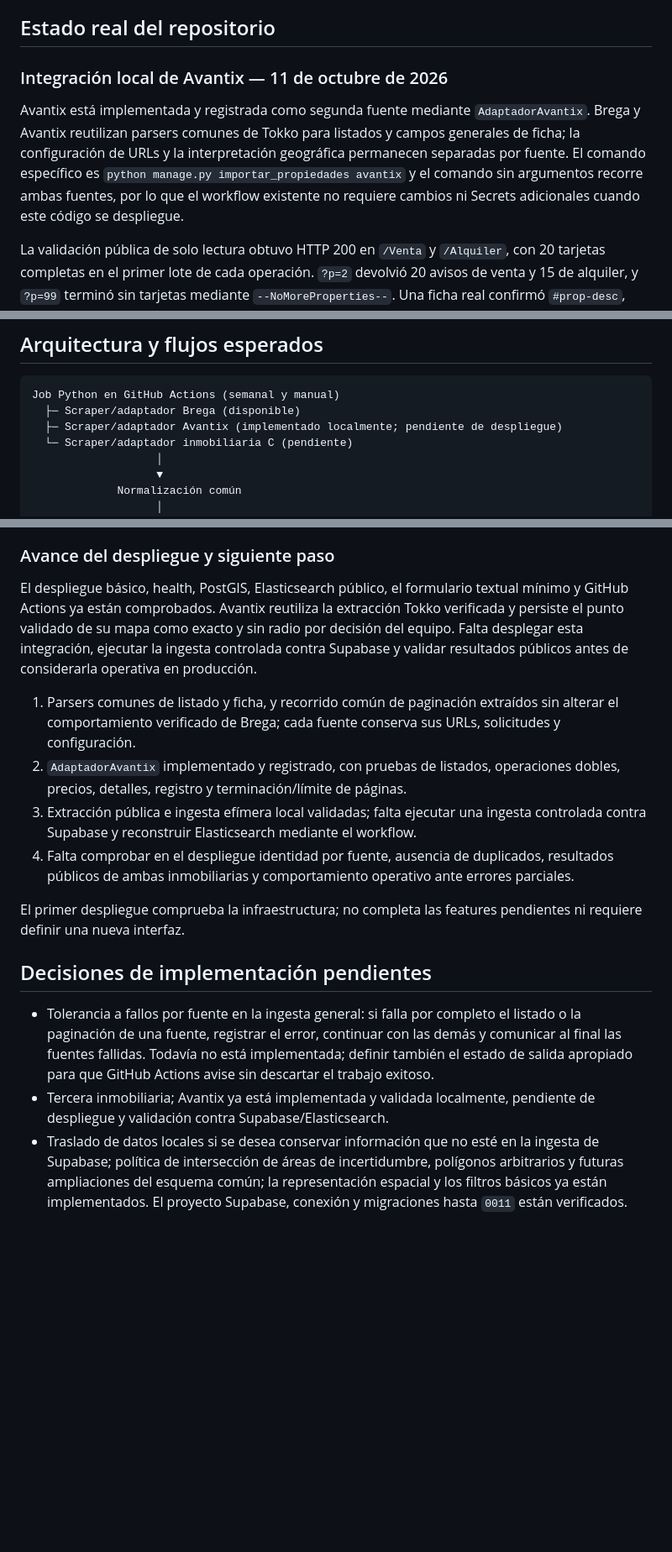
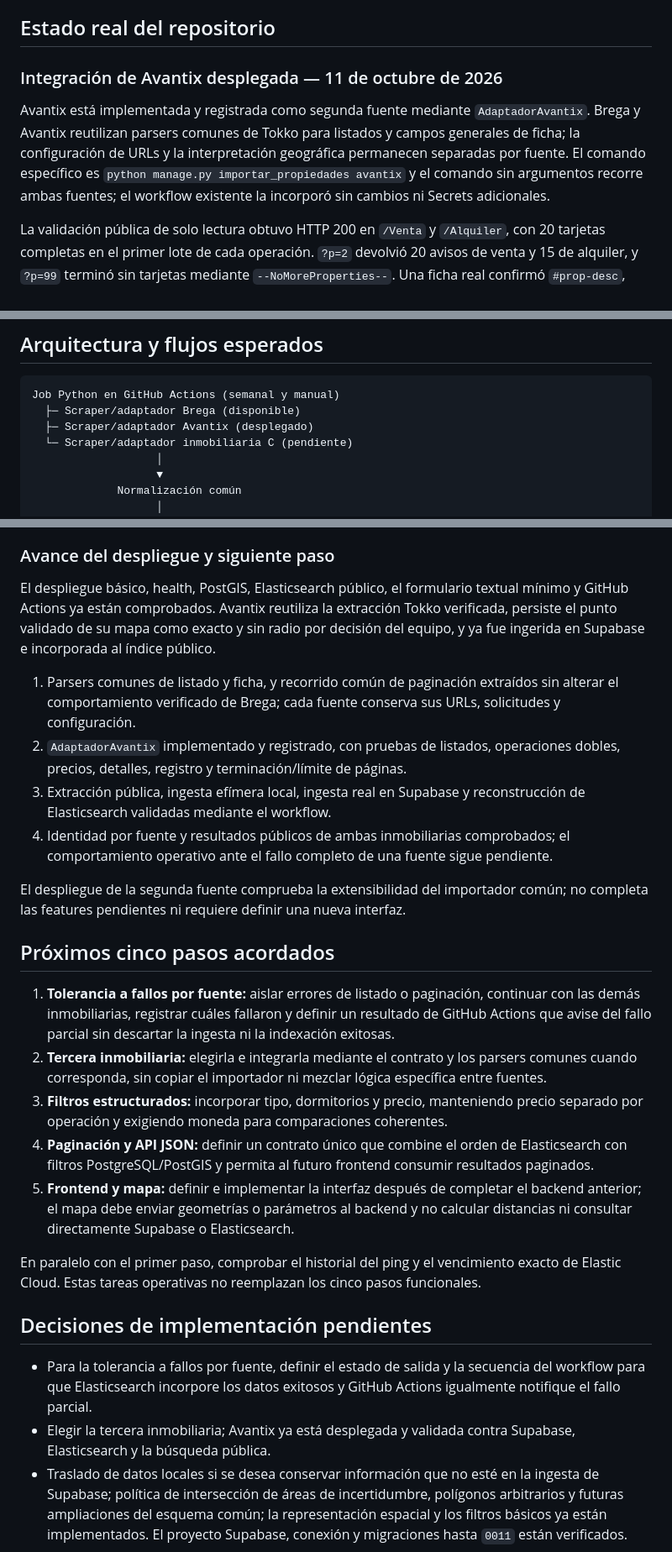
Before and after one commit to juampisarra/Grupo7_TAP_SaraSarraWilliner, a Markdown page: AGENTS.md, 3 parts joined by grey strips. Shown at 84% size. Drawn GitHub-style; blank space fills up the shorter version.

Commit message:
act documentos

````diff
--- a/AGENTS.md
+++ b/AGENTS.md
@@ -57,9 +57,9 @@ La ruta `/health/` está desplegada. El equipo creó el job en [cron-job.org](ht
 
 ## Estado real del repositorio
 
-### Integración local de Avantix — 11 de octubre de 2026
+### Integración de Avantix desplegada — 11 de octubre de 2026
 
-Avantix está implementada y registrada como segunda fuente mediante `AdaptadorAvantix`. Brega y Avantix reutilizan parsers comunes de Tokko para listados y campos generales de ficha; la configuración de URLs y la interpretación geográfica permanecen separadas por fuente. El comando específico es `python manage.py importar_propiedades avantix` y el comando sin argumentos recorre ambas fuentes, por lo que el workflow existente no requiere cambios ni Secrets adicionales cuando este código se despliegue.
+Avantix está implementada y registrada como segunda fuente mediante `AdaptadorAvantix`. Brega y Avantix reutilizan parsers comunes de Tokko para listados y campos generales de ficha; la configuración de URLs y la interpretación geográfica permanecen separadas por fuente. El comando específico es `python manage.py importar_propiedades avantix` y el comando sin argumentos recorre ambas fuentes; el workflow existente la incorporó sin cambios ni Secrets adicionales.
 
 La validación pública de solo lectura obtuvo HTTP 200 en `/Venta` y `/Alquiler`, con 20 tarjetas completas en el primer lote de cada operación. `?p=2` devolvió 20 avisos de venta y 15 de alquiler, y `?p=99` terminó sin tarjetas mediante `--NoMoreProperties--`. Una ficha real confirmó `#prop-desc`, `.ficha_detalle_item`, `#lista_informacion_basica` y `.ficha_ul`; el parser obtuvo título, descripción, zona, ambientes, dormitorios y baños.
 
@@ -168,7 +178,7 @@ El alias `importar_brega` también admite `--completar-ubicacion`. Sin esa opci
 ```text
 Job Python en GitHub Actions (semanal y manual)
   ├─ Scraper/adaptador Brega (disponible)
-  ├─ Scraper/adaptador Avantix (implementado localmente; pendiente de despliegue)
+  ├─ Scraper/adaptador Avantix (desplegado)
   └─ Scraper/adaptador inmobiliaria C (pendiente)
                    │
                    ▼
@@ -285,19 +295,29 @@ Las prioridades inmediatas son arquitectura de scrapers, modelo común, persiste
 
 ### Avance del despliegue y siguiente paso
 
-El despliegue básico, health, PostGIS, Elasticsearch público, el formulario textual mínimo y GitHub Actions ya están comprobados. Avantix reutiliza la extracción Tokko verificada y persiste el punto validado de su mapa como exacto y sin radio por decisión del equipo. Falta desplegar esta integración, ejecutar la ingesta controlada contra Supabase y validar resultados públicos antes de considerarla operativa en producción.
+El despliegue básico, health, PostGIS, Elasticsearch público, el formulario textual mínimo y GitHub Actions ya están comprobados. Avantix reutiliza la extracción Tokko verificada, persiste el punto validado de su mapa como exacto y sin radio por decisión del equipo, y ya fue ingerida en Supabase e incorporada al índice público.
 
 1. Parsers comunes de listado y ficha, y recorrido común de paginación extraídos sin alterar el comportamiento verificado de Brega; cada fuente conserva sus URLs, solicitudes y configuración.
 2. `AdaptadorAvantix` implementado y registrado, con pruebas de listados, operaciones dobles, precios, detalles, registro y terminación/límite de páginas.
-3. Extracción pública e ingesta efímera local validadas; falta ejecutar una ingesta controlada contra Supabase y reconstruir Elasticsearch mediante el workflow.
-4. Falta comprobar en el despliegue identidad por fuente, ausencia de duplicados, resultados públicos de ambas inmobiliarias y comportamiento operativo ante errores parciales.
+3. Extracción pública, ingesta efímera local, ingesta real en Supabase y reconstrucción de Elasticsearch validadas mediante el workflow.
+4. Identidad por fuente y resultados públicos de ambas inmobiliarias comprobados; el comportamiento operativo ante el fallo completo de una fuente sigue pendiente.
 
-El primer despliegue comprueba la infraestructura; no completa las features pendientes ni requiere definir una nueva interfaz.
+El despliegue de la segunda fuente comprueba la extensibilidad del importador común; no completa las features pendientes ni requiere definir una nueva interfaz.
+
+## Próximos cinco pasos acordados
+
+1. **Tolerancia a fallos por fuente:** aislar errores de listado o paginación, continuar con las demás inmobiliarias, registrar cuáles fallaron y definir un resultado de GitHub Actions que avise del fallo parcial sin descartar la ingesta ni la indexación exitosas.
+2. **Tercera inmobiliaria:** elegirla e integrarla mediante el contrato y los parsers comunes cuando corresponda, sin copiar el importador ni mezclar lógica específica entre fuentes.
+3. **Filtros estructurados:** incorporar tipo, dormitorios y precio, manteniendo precio separado por operación y exigiendo moneda para comparaciones coherentes.
+4. **Paginación y API JSON:** definir un contrato único que combine el orden de Elasticsearch con filtros PostgreSQL/PostGIS y permita al futuro frontend consumir resultados paginados.
+5. **Frontend y mapa:** definir e implementar la interfaz después de completar el backend anterior; el mapa debe enviar geometrías o parámetros al backend y no calcular distancias ni consultar directamente Supabase o Elasticsearch.
+
+En paralelo con el primer paso, comprobar el historial del ping y el vencimiento exacto de Elastic Cloud. Estas tareas operativas no reemplazan los cinco pasos funcionales.
 
 ## Decisiones de implementación pendientes
 
-- Tolerancia a fallos por fuente en la ingesta general: si falla por completo el listado o la paginación de una fuente, registrar el error, continuar con las demás y comunicar al final las fuentes fallidas. Todavía no está implementada; definir también el estado de salida apropiado para que GitHub Actions avise sin descartar el trabajo exitoso.
-- Tercera inmobiliaria; Avantix ya está implementada y validada localmente, pendiente de despliegue y validación contra Supabase/Elasticsearch.
+- Para la tolerancia a fallos por fuente, definir el estado de salida y la secuencia del workflow para que Elasticsearch incorpore los datos exitosos y GitHub Actions igualmente notifique el fallo parcial.
+- Elegir la tercera inmobiliaria; Avantix ya está desplegada y validada contra Supabase, Elasticsearch y la búsqueda pública.
 - Traslado de datos locales si se desea conservar información que no esté en la ingesta de Supabase; política de intersección de áreas de incertidumbre, polígonos arbitrarios y futuras ampliaciones del esquema común; la representación espacial y los filtros básicos ya están implementados. El proyecto Supabase, conexión y migraciones hasta `0011` están verificados.
 - [X] Workflow y frecuencia en GitHub Actions: lunes a las 00:00 de Argentina, ejecución manual, Secrets, exclusión de simultaneidad, comprobación previa de Elastic e indexación completa posterior verificadas.
 - [ ] Automatización pendiente: recuperación incremental y política de limpieza de versiones físicas anteriores del índice.
````
Also changed, not shown: other parts of AGENTS.md (+14 -4 lines).
